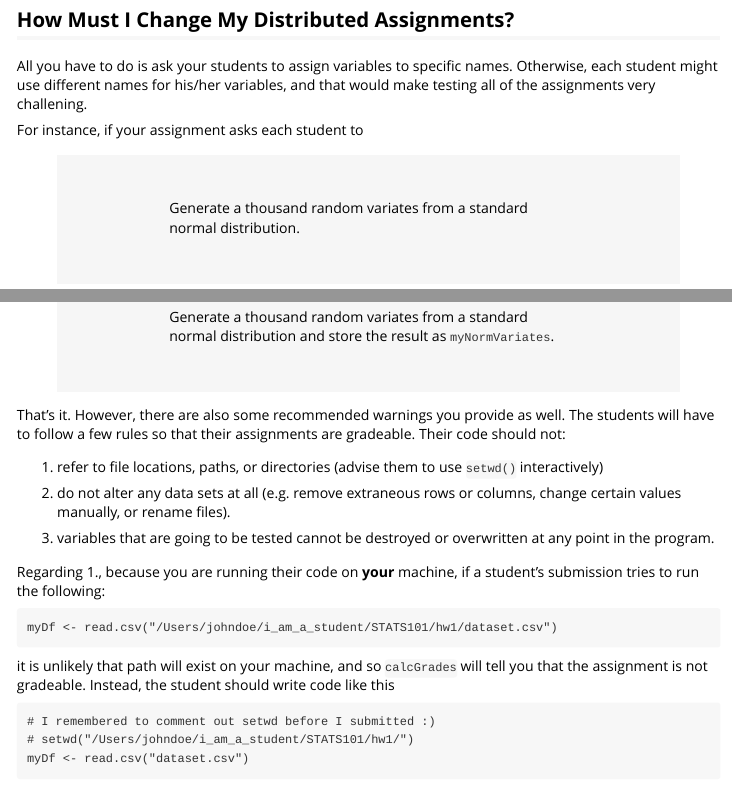
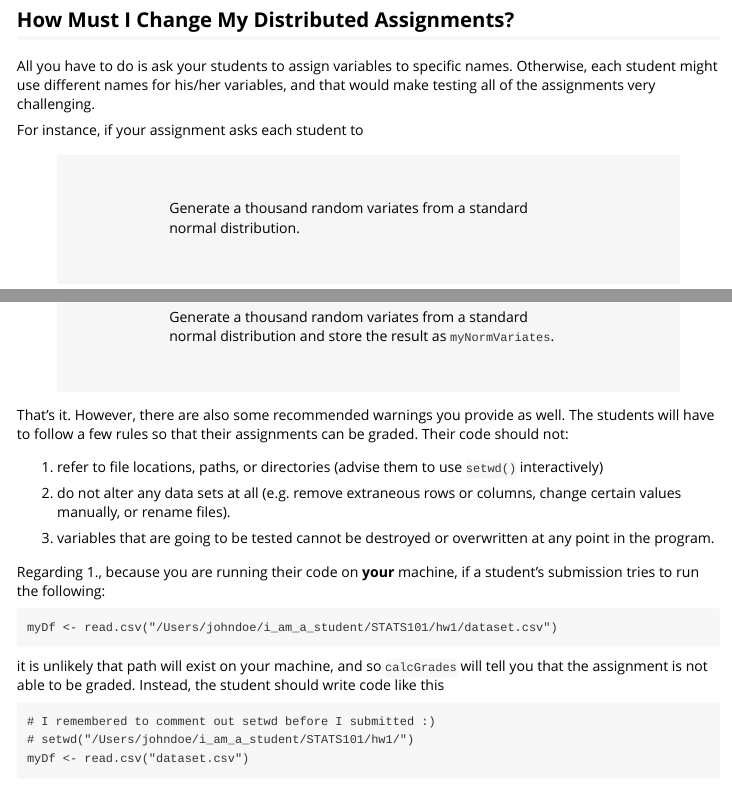
Before and after one commit to tbrown122387/gradeR, an R Markdown document (vignettes/gradeR.Rmd): the page in a window 1100 px wide, from 370 px down, and a second part further down, joined at a grey line. Rendered offline with R 4.5, knitr and Pandoc, with nearby package versions.

````diff
--- a/vignettes/gradeR.Rmd
+++ b/vignettes/gradeR.Rmd
@@ -27,7 +27,7 @@
 
 ## How Must I Change My Distributed Assignments?
 
-All you have to do is ask your students to assign variables to specific names. Otherwise, each student might use different names for his/her variables, and that would make testing all of the assignments very challening.
+All you have to do is ask your students to assign variables to specific names. Otherwise, each student might use different names for his/her variables, and that would make testing all of the assignments very challenging.
 
 For instance, if your assignment asks each student to
 
@@ -37,7 +37,7 @@
 
 >>> Generate a thousand random variates from a standard normal distribution and store the result as `myNormVariates`.
 
-That's it. However, there are also some recommended warnings you provide as well. The students will have to follow a few rules so that their assignments are gradeable. Their code should not:
+That's it. However, there are also some recommended warnings you provide as well. The students will have to follow a few rules so that their assignments can be graded. Their code should not:
 
 1. refer to file locations, paths, or directories (advise them to use `setwd()` interactively)
 
@@ -51,7 +51,7 @@
 myDf <- read.csv("/Users/johndoe/i_am_a_student/STATS101/hw1/dataset.csv")
 ```
 
-it is unlikely that path will exist on your machine, and so `calcGrades` will tell you that the assignment is not gradeable. Instead, the student should write code like this
+it is unlikely that path will exist on your machine, and so `calcGrades` will tell you that the assignment is not able to be graded. Instead, the student should write code like this
 
 ```
 # I remembered to comment out setwd before I submitted :)
````
Also changed, not shown: NEWS.md (+6 -0 lines), cran-comments.md (+3 -1 lines), 1 other file.
